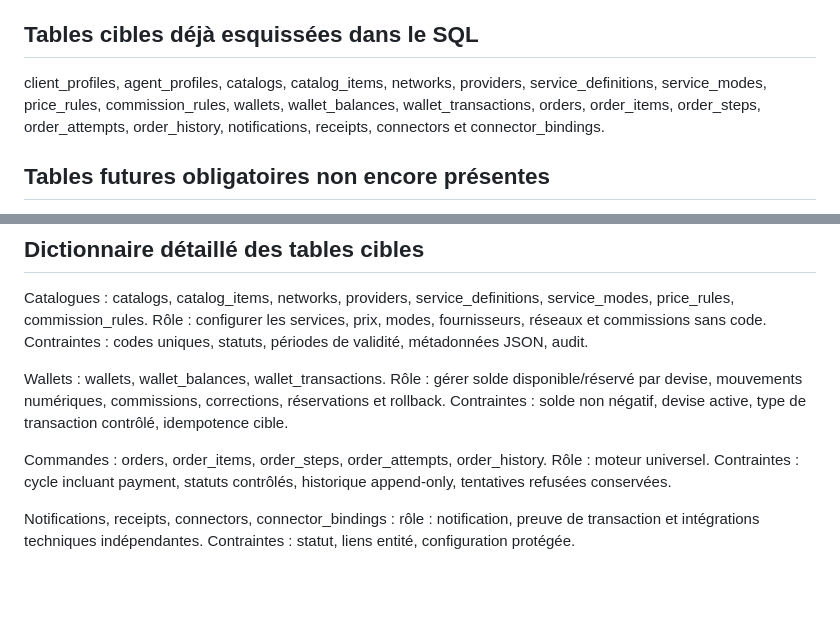
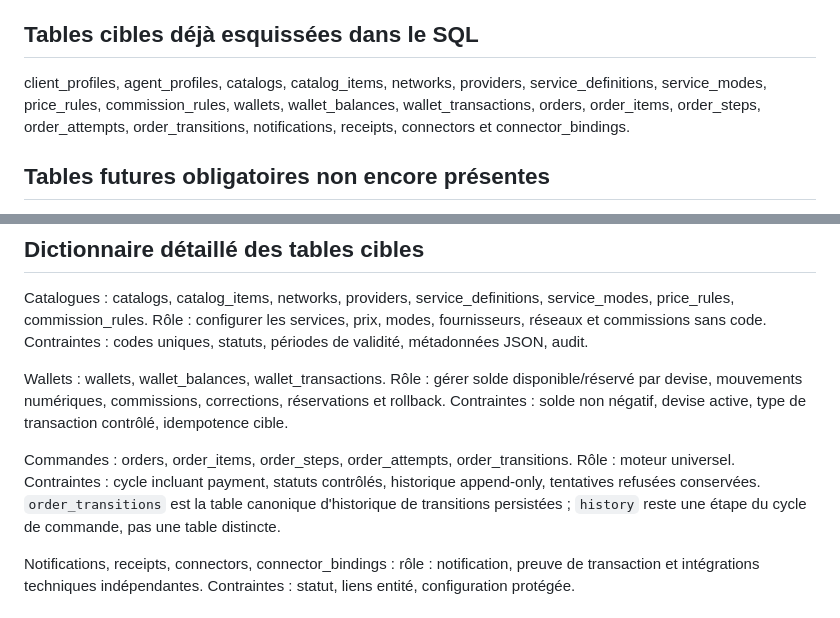
Before and after one commit to Phabogard/hopehouse-platform, a Markdown page: docs/architecture-officielle/19-BASE-DE-DONNEES.md, 2 parts joined by grey strips. Drawn GitHub-style; blank space fills up the shorter version.

Commit message:
docs(orders): align history table with persistence model

```diff
--- a/docs/architecture-officielle/19-BASE-DE-DONNEES.md
+++ b/docs/architecture-officielle/19-BASE-DE-DONNEES.md
@@ -10,7 +10,7 @@ roles, permissions, role_permissions, users, beneficiaries, services, subscripti
 
 ## Tables cibles déjà esquissées dans le SQL
 
-client_profiles, agent_profiles, catalogs, catalog_items, networks, providers, service_definitions, service_modes, price_rules, commission_rules, wallets, wallet_balances, wallet_transactions, orders, order_items, order_steps, order_attempts, order_history, notifications, receipts, connectors et connector_bindings.
+client_profiles, agent_profiles, catalogs, catalog_items, networks, providers, service_definitions, service_modes, price_rules, commission_rules, wallets, wallet_balances, wallet_transactions, orders, order_items, order_steps, order_attempts, order_transitions, notifications, receipts, connectors et connector_bindings.
 
 ## Tables futures obligatoires non encore présentes
 
@@ -53,7 +53,7 @@ Catalogues : catalogs, catalog_items, networks, providers, service_definitions,
 
 Wallets : wallets, wallet_balances, wallet_transactions. Rôle : gérer solde disponible/réservé par devise, mouvements numériques, commissions, corrections, réservations et rollback. Contraintes : solde non négatif, devise active, type de transaction contrôlé, idempotence cible.
 
-Commandes : orders, order_items, order_steps, order_attempts, order_history. Rôle : moteur universel. Contraintes : cycle incluant payment, statuts contrôlés, historique append-only, tentatives refusées conservées.
+Commandes : orders, order_items, order_steps, order_attempts, order_transitions. Rôle : moteur universel. Contraintes : cycle incluant payment, statuts contrôlés, historique append-only, tentatives refusées conservées. `order_transitions` est la table canonique d'historique de transitions persistées ; `history` reste une étape du cycle de commande, pas une table distincte.
 
 Notifications, receipts, connectors, connector_bindings : rôle : notification, preuve de transaction et intégrations techniques indépendantes. Contraintes : statut, liens entité, configuration protégée.
 
```
